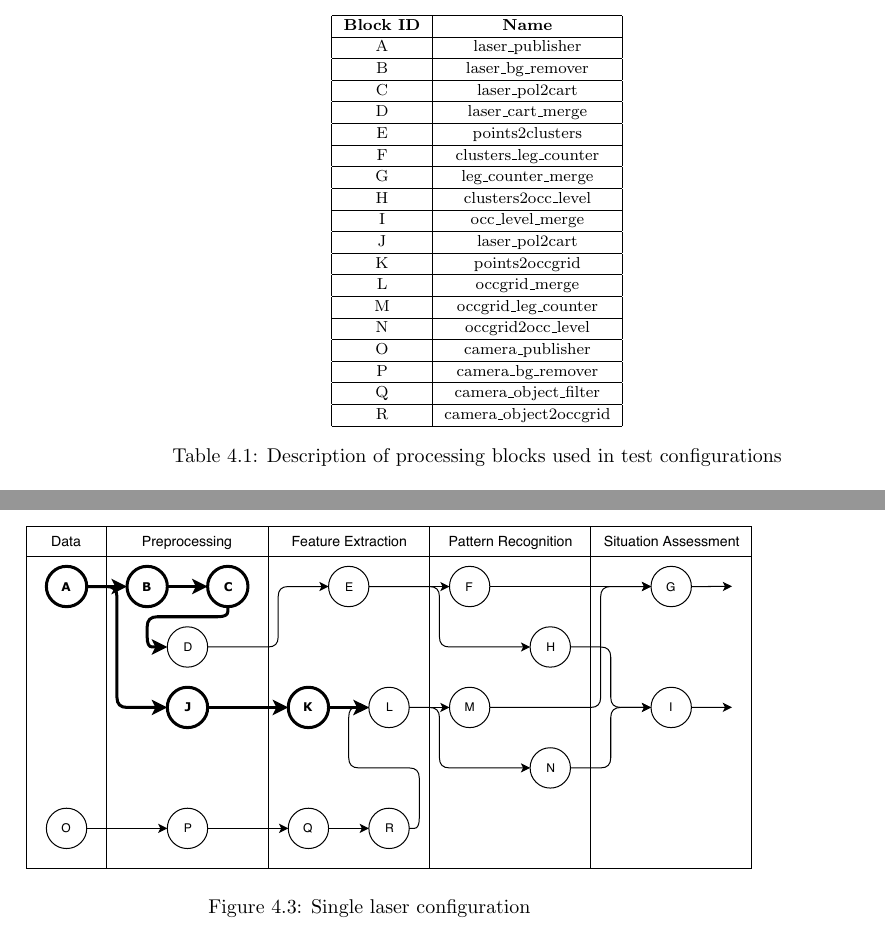
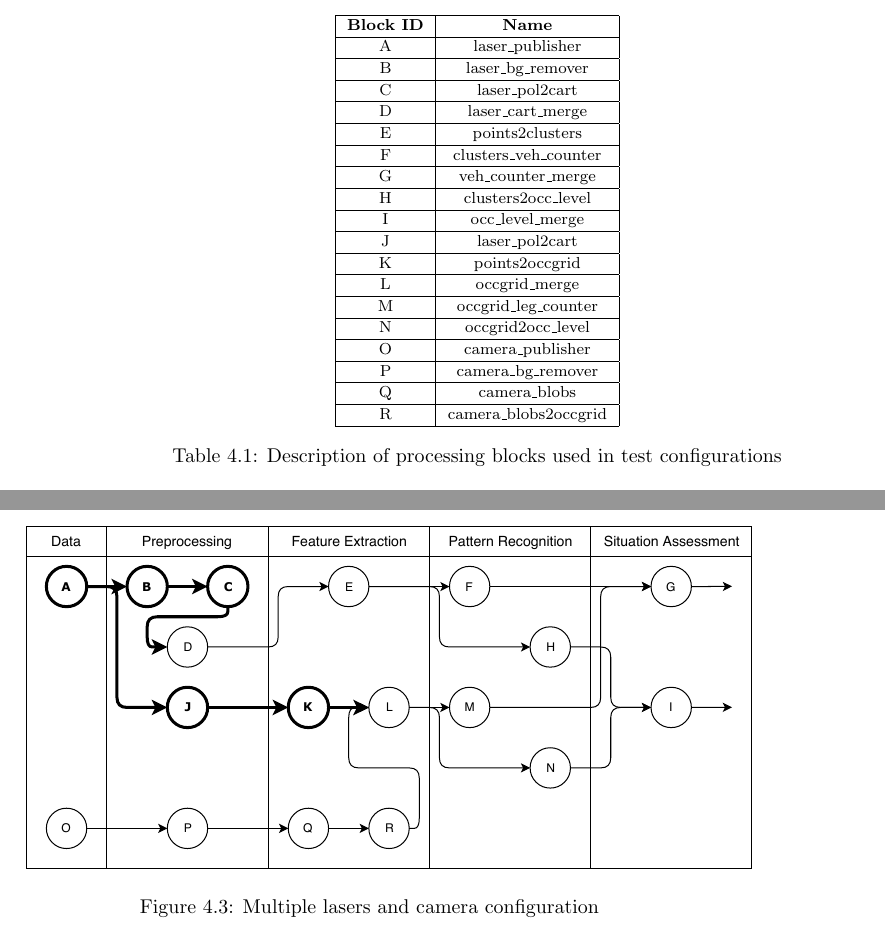
Before and after one commit to gustavovelascoh/msc-report, a LaTeX thesis (main.tex, which reads ch4-results.tex): two parts of pages 52 and 53 of 67, joined at a grey line, cut so that both start at the same text. Compiled offline with pdfLaTeX.

Commit message:
Names and captions fixed

```diff
--- a/ch4-results.tex
+++ b/ch4-results.tex
@@ -24,9 +24,9 @@ D & laser\_cart\_merge \\
 \hline
 E & points2clusters \\
 \hline
-F & clusters\_leg\_counter \\
+F & clusters\_veh\_counter \\
 \hline
-G & leg\_counter\_merge \\
+G & veh\_counter\_merge \\
 \hline
 H & clusters2occ\_level \\
 \hline
@@ -46,9 +46,9 @@ O & camera\_publisher \\
 \hline
 P & camera\_bg\_remover \\
 \hline
-Q & camera\_object\_filter \\
+Q & camera\_blobs \\
 \hline
-R & camera\_object2occgrid \\
+R & camera\_blobs2occgrid \\
 \hline
 \end{tabular}
 \caption{Description of processing blocks used in test configurations}
@@ -84,7 +84,7 @@ TODO
 \begin{figure}[ht!]
 \centering
 \includegraphics[scale=0.7]{fig/4/test_configuration3.pdf}
-\caption{Single laser configuration}
+\caption{Multiple lasers and camera configuration}
 \label{tconf3}
 \end{figure}
 
```
Also changed, not shown: ch4-results.tex (2 more changed lines).
